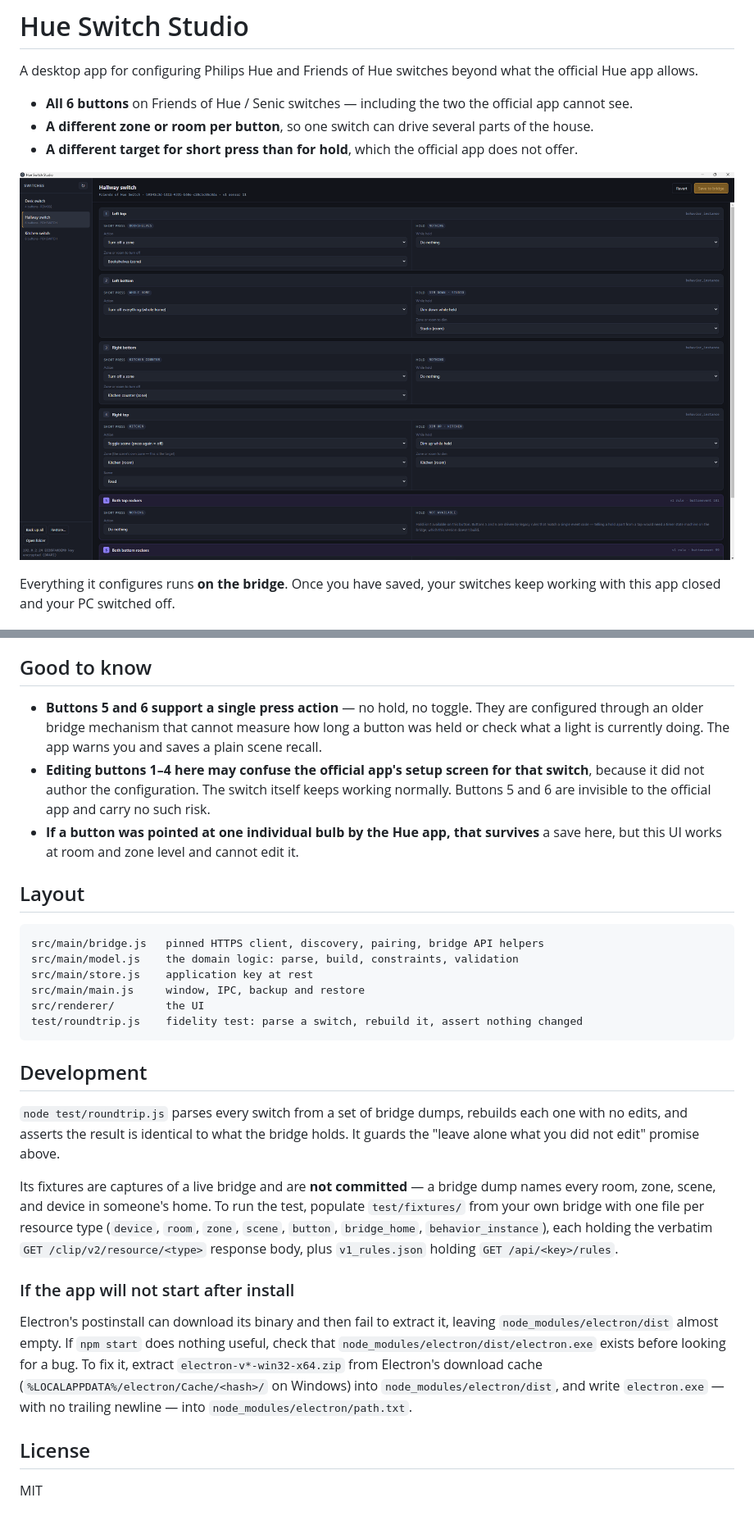
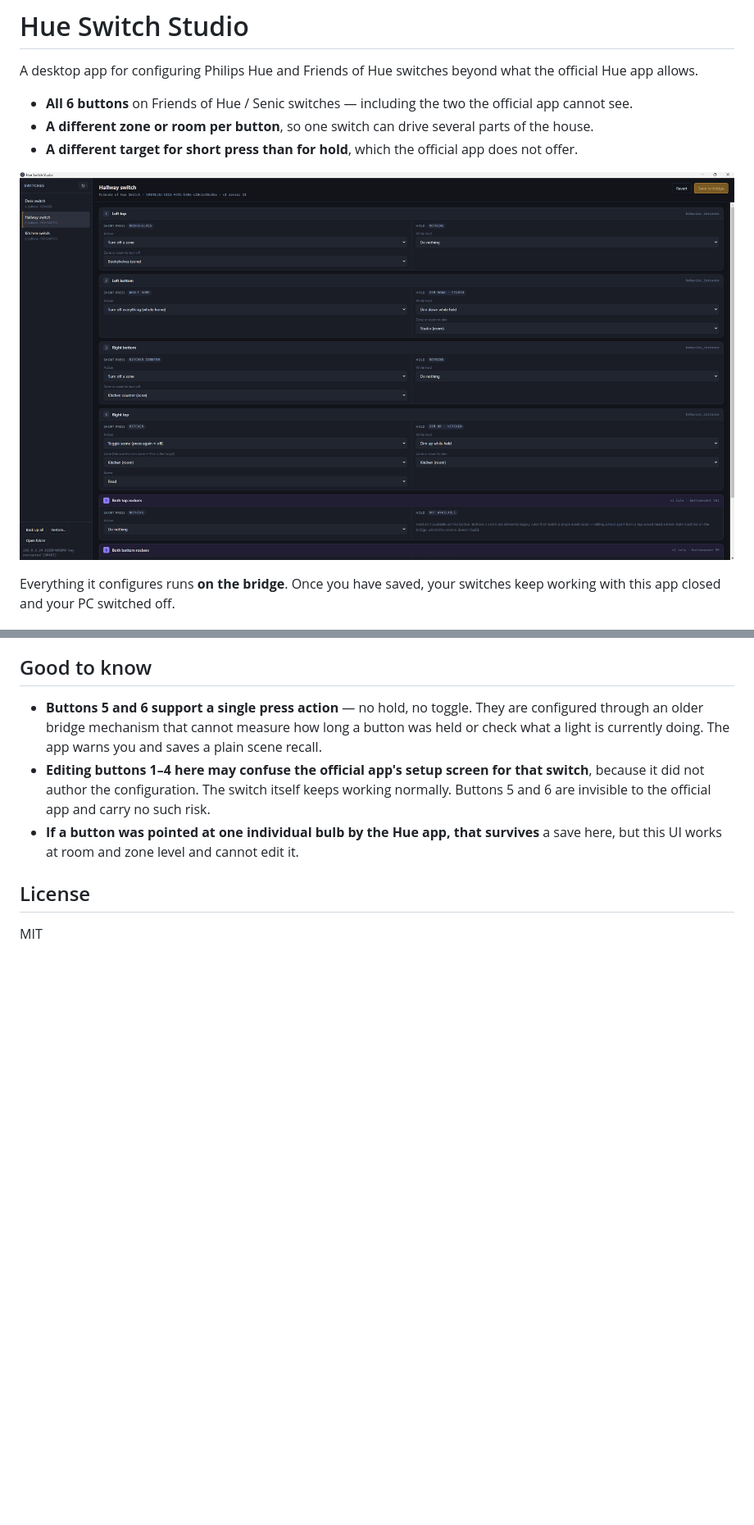
Before and after one commit to xdjinnx/hue-switch-studio, a Markdown page: README.md, 2 parts joined by grey strips. Shown at 82% size. Rendered like a GitHub page; blank space fills up the shorter version.

Commit message:
Tidy up the README
Point the screenshot at an absolute raw URL so it renders in previews
that don't resolve relative paths, and drop the Layout and Development
sections.

Co-Authored-By: Claude Opus 5 (1M context) <noreply@anthropic.com>

````diff
--- a/README.md
+++ b/README.md
@@ -8,8 +8,7 @@ official Hue app allows.
 - **A different zone or room per button**, so one switch can drive several parts of the house.
 - **A different target for short press than for hold**, which the official app does not offer.
 
-![A six-button Friends of Hue switch open in Hue Switch Studio, with a short press and a hold
-configured per button](img/demo.png)
+![A six-button Friends of Hue switch open in Hue Switch Studio, with a short press and a hold configured per button](https://raw.githubusercontent.com/xdjinnx/hue-switch-studio/main/img/demo.png)
 
 Everything it configures runs **on the bridge**. Once you have saved, your switches keep
 working with this app closed and your PC switched off.
@@ -69,39 +68,6 @@ are silently impossible — it says so before you save rather than letting the w
 - **If a button was pointed at one individual bulb by the Hue app, that survives** a save
   here, but this UI works at room and zone level and cannot edit it.
 
-## Layout
-
-```
-src/main/bridge.js   pinned HTTPS client, discovery, pairing, bridge API helpers
-src/main/model.js    the domain logic: parse, build, constraints, validation
-src/main/store.js    application key at rest
-src/main/main.js     window, IPC, backup and restore
-src/renderer/        the UI
-test/roundtrip.js    fidelity test: parse a switch, rebuild it, assert nothing changed
-```
-
-## Development
-
-`node test/roundtrip.js` parses every switch from a set of bridge dumps, rebuilds each one
-with no edits, and asserts the result is identical to what the bridge holds. It guards the
-"leave alone what you did not edit" promise above.
-
-Its fixtures are captures of a live bridge and are **not committed** — a bridge dump names
-every room, zone, scene, and device in someone's home. To run the test, populate
-`test/fixtures/` from your own bridge with one file per resource type (`device`, `room`,
-`zone`, `scene`, `button`, `bridge_home`, `behavior_instance`), each holding the verbatim
-`GET /clip/v2/resource/<type>` response body, plus `v1_rules.json` holding
-`GET /api/<key>/rules`.
-
-### If the app will not start after install
-
-Electron's postinstall can download its binary and then fail to extract it, leaving
-`node_modules/electron/dist` almost empty. If `npm start` does nothing useful, check that
-`node_modules/electron/dist/electron.exe` exists before looking for a bug. To fix it, extract
-`electron-v*-win32-x64.zip` from Electron's download cache
-(`%LOCALAPPDATA%/electron/Cache/<hash>/` on Windows) into `node_modules/electron/dist`, and
-write `electron.exe` — with no trailing newline — into `node_modules/electron/path.txt`.
-
 ## License
 
 MIT
````
